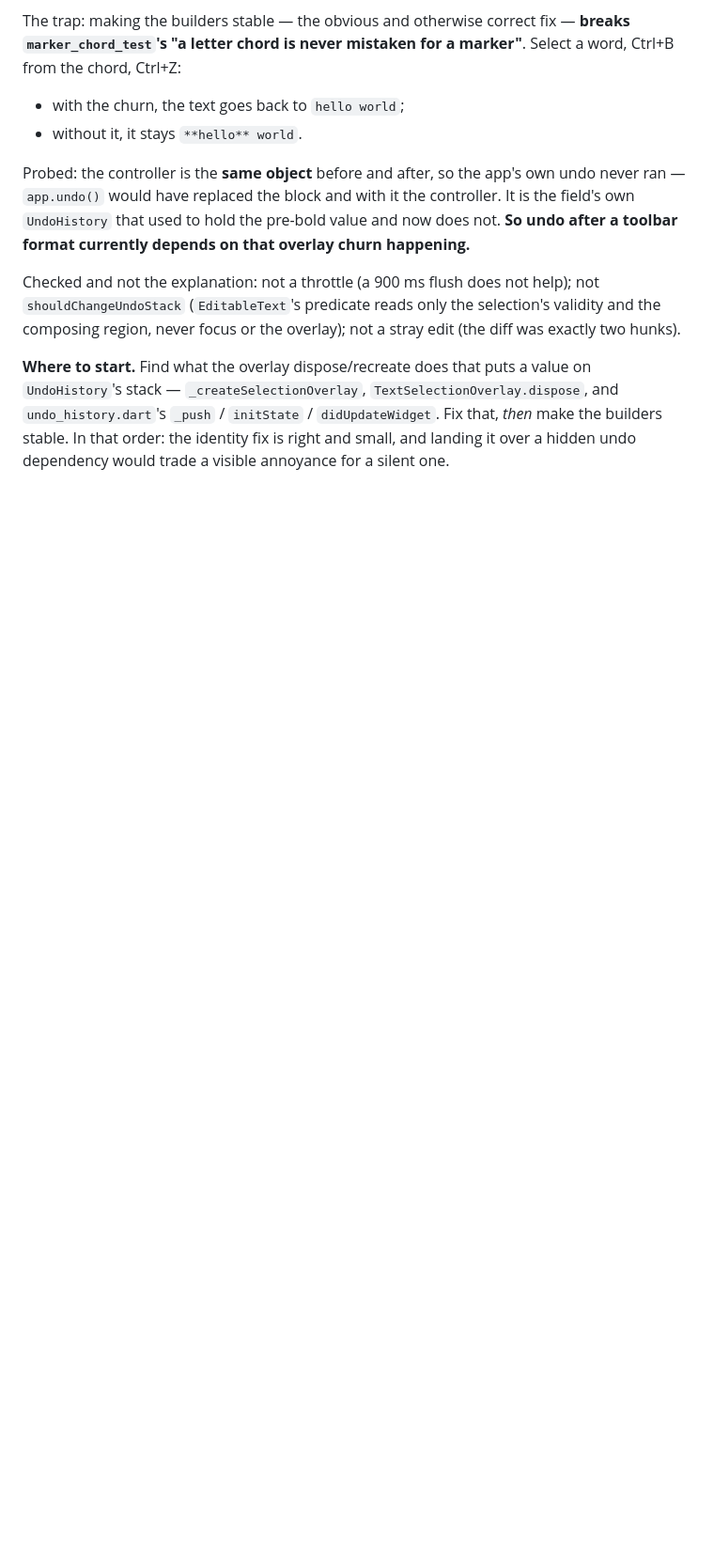
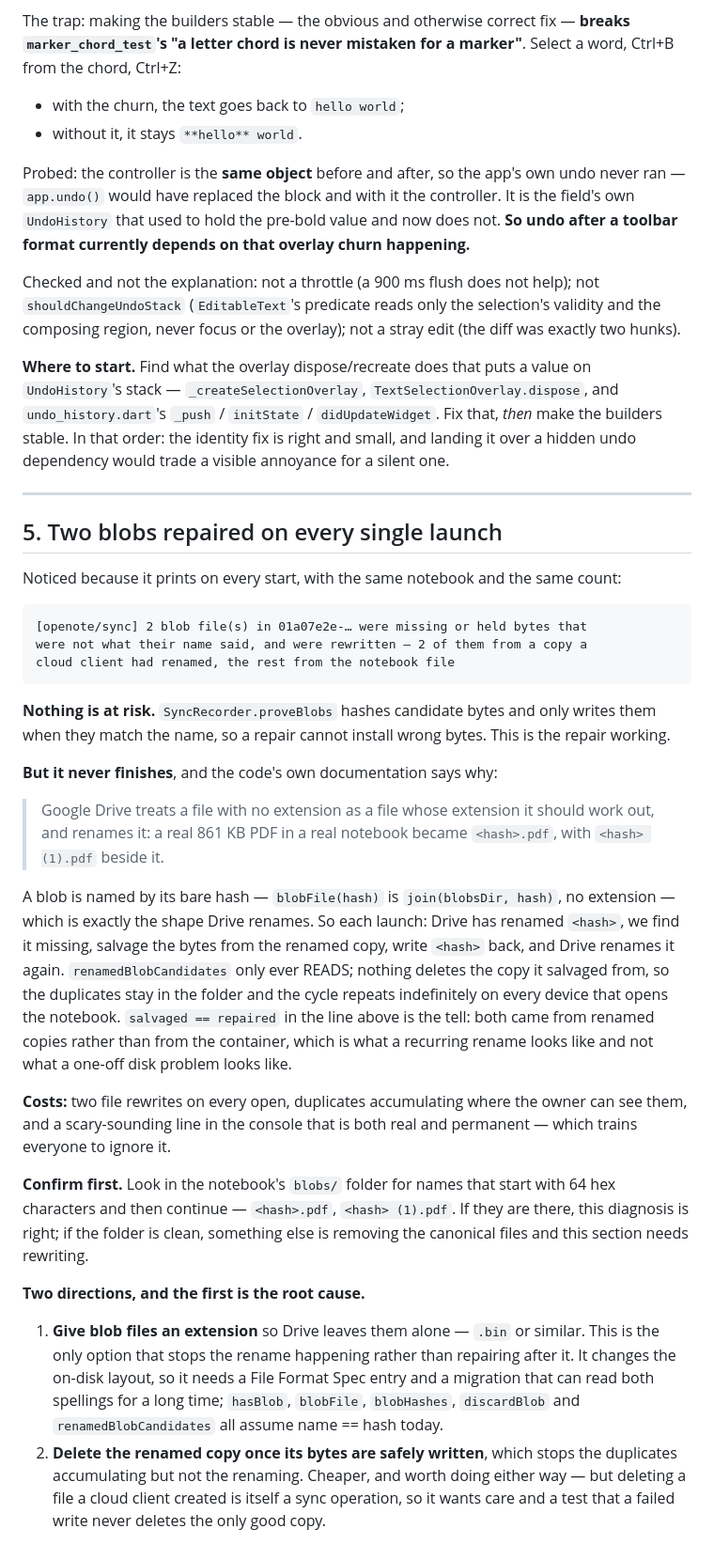
Before and after one commit to icmric/openote, a Markdown page: docs/planning/v1.0.2.md, the part around the change. Shown at 94% size. Drawn GitHub-style; blank space fills up the shorter version.

Commit message:
Two blobs are repaired on every launch, and the cause is the filename
Asked about three console messages. Two are not ours: the Alt+Tab
RawKeyboard assertion is Flutter's deprecated key pathway, which the
embedder feeds in parallel whether an app uses it or not — grep finds zero
RawKey* in app/lib — and it is an assert, so release builds never see it
(flutter/flutter#124301). "Unable to parse JSON message" appears in neither
our Dart nor our Rust.

The third is ours and is worth acting on, which was not obvious from the
wording. proveBlobs hashes candidate bytes before writing them, so nothing
is at risk and the repair is working. It just never finishes: a blob is
named by its bare hash with no extension, which is exactly the shape Google
Drive renames — its own doc comment says so — so each launch finds the
canonical file missing, salvages from the renamed copy, writes it back, and
Drive renames it again. renamedBlobCandidates only reads, so nothing
deletes the copy it salvaged from and the duplicates stay.

salvaged == repaired in the logged line is the tell: both came from renamed
copies rather than from the container, which is what a recurring rename
looks like rather than a one-off disk fault.

Recorded as v1.0.2 §5, with a check to run first — look for <hash>.pdf
beside <hash> in blobs/ — because the diagnosis rests on that and should be
confirmed rather than believed.

Co-Authored-By: Claude Opus 5 <noreply@anthropic.com>

````diff
--- a/docs/planning/v1.0.2.md
+++ b/docs/planning/v1.0.2.md
@@ -237,3 +237,59 @@ value on `UndoHistory`'s stack — `_createSelectionOverlay`,
 / `didUpdateWidget`. Fix that, *then* make the builders stable. In that order:
 the identity fix is right and small, and landing it over a hidden undo
 dependency would trade a visible annoyance for a silent one.
+
+---
+
+## 5. Two blobs repaired on every single launch
+
+Noticed because it prints on every start, with the same notebook and the same
+count:
+
+```
+[openote/sync] 2 blob file(s) in 01a07e2e-… were missing or held bytes that
+were not what their name said, and were rewritten — 2 of them from a copy a
+cloud client had renamed, the rest from the notebook file
+```
+
+**Nothing is at risk.** `SyncRecorder.proveBlobs` hashes candidate bytes and
+only writes them when they match the name, so a repair cannot install wrong
+bytes. This is the repair working.
+
+**But it never finishes**, and the code's own documentation says why:
+
+> Google Drive treats a file with no extension as a file whose extension it
+> should work out, and renames it: a real 861 KB PDF in a real notebook became
+> `<hash>.pdf`, with `<hash> (1).pdf` beside it.
+
+A blob is named by its bare hash — `blobFile(hash)` is
+`join(blobsDir, hash)`, no extension — which is exactly the shape Drive
+renames. So each launch: Drive has renamed `<hash>`, we find it missing,
+salvage the bytes from the renamed copy, write `<hash>` back, and Drive renames
+it again. `renamedBlobCandidates` only ever READS; nothing deletes the copy it
+salvaged from, so the duplicates stay in the folder and the cycle repeats
+indefinitely on every device that opens the notebook. `salvaged == repaired` in
+the line above is the tell: both came from renamed copies rather than from the
+container, which is what a recurring rename looks like and not what a one-off
+disk problem looks like.
+
+**Costs:** two file rewrites on every open, duplicates accumulating where the
+owner can see them, and a scary-sounding line in the console that is both real
+and permanent — which trains everyone to ignore it.
+
+**Confirm first.** Look in the notebook's `blobs/` folder for names that start
+with 64 hex characters and then continue — `<hash>.pdf`, `<hash> (1).pdf`. If
+they are there, this diagnosis is right; if the folder is clean, something else
+is removing the canonical files and this section needs rewriting.
+
+**Two directions, and the first is the root cause.**
+1. **Give blob files an extension** so Drive leaves them alone — `.bin` or
+   similar. This is the only option that stops the rename happening rather than
+   repairing after it. It changes the on-disk layout, so it needs a File Format
+   Spec entry and a migration that can read both spellings for a long time;
+   `hasBlob`, `blobFile`, `blobHashes`, `discardBlob` and
+   `renamedBlobCandidates` all assume name == hash today.
+2. **Delete the renamed copy once its bytes are safely written**, which stops
+   the duplicates accumulating but not the renaming. Cheaper, and worth doing
+   either way — but deleting a file a cloud client created is itself a sync
+   operation, so it wants care and a test that a failed write never deletes the
+   only good copy.
````
